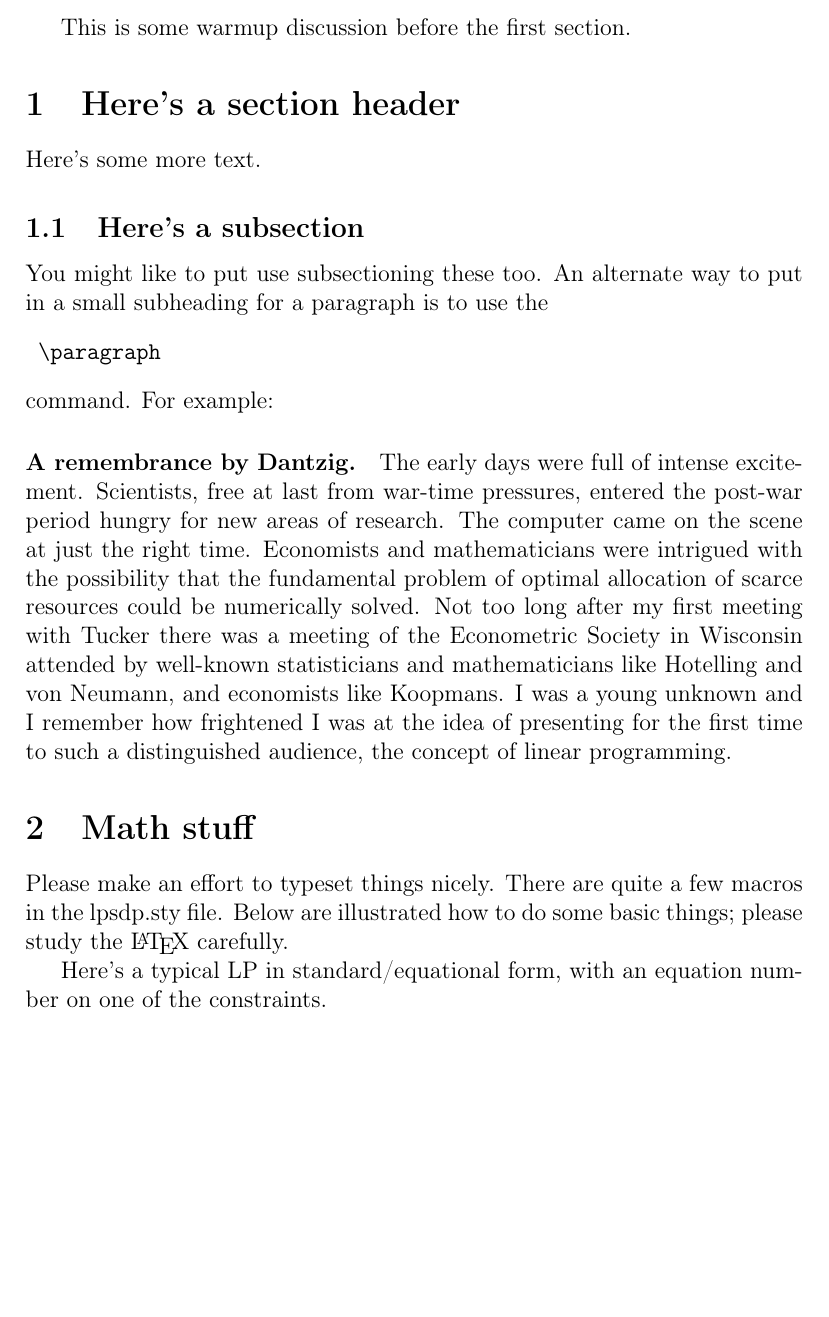
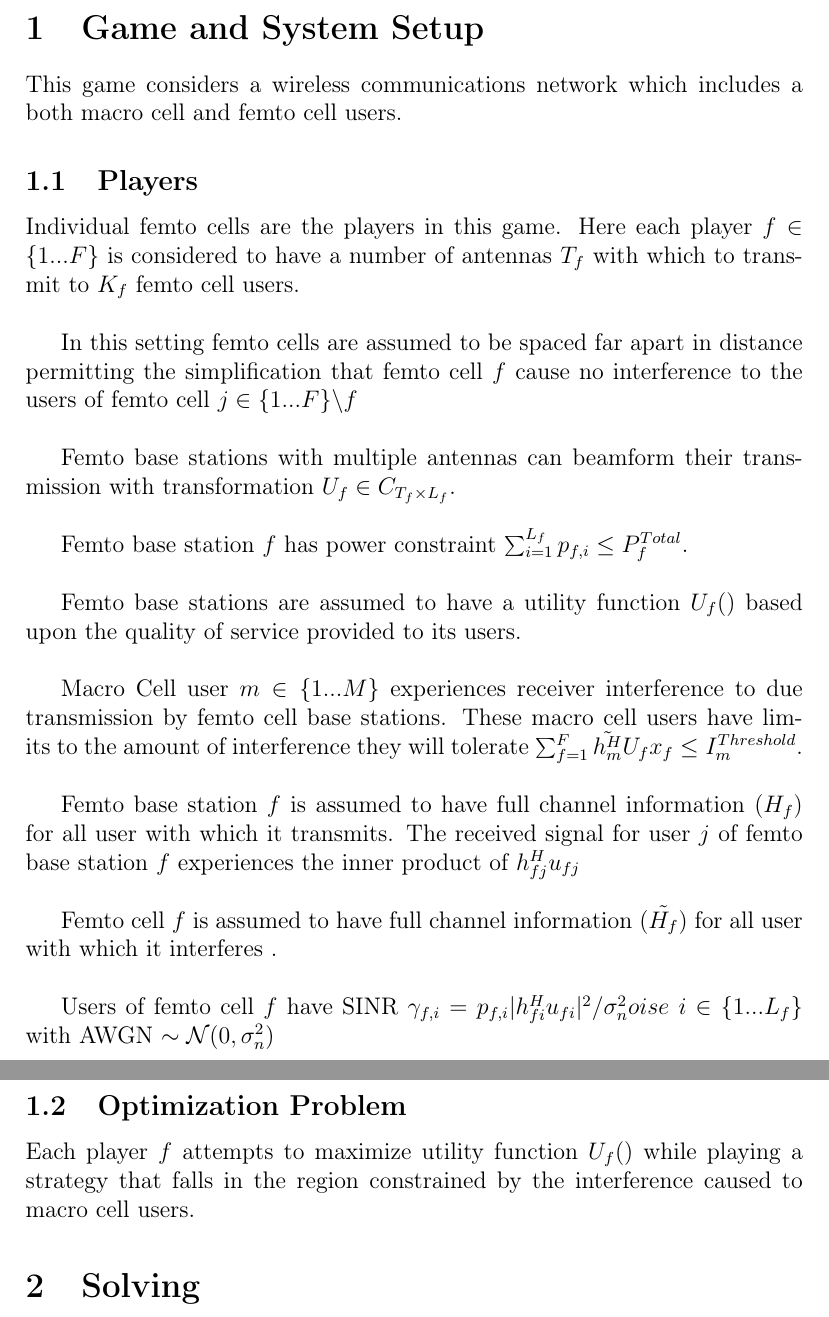
Before and after one commit to pghartig/Power-Control, a LaTeX document (system_model/system_model.tex): part of the page before the commit and two parts of pages 1 and 2 of 2 after it, the two joined at a grey line, cut at the place of the change, the shorter picture padded with empty space. Compiled offline with pdfLaTeX.

Commit message:
system model formalization in progress

```diff
--- a/system_model/system_model.tex
+++ b/system_model/system_model.tex
@@ -5,49 +5,57 @@
 %\usepackage{scribe}
 \usepackage{listings}
 
-%\Scribe{Your Name}
-%\Lecturer{Alexandre Street}
-%\LectureNumber{N}
-%\LectureDate{DATE}
-%\LectureTitle{A title for the lecture}
-%\Title{Model Setup}
-%\Author{Peter Hartig}
-
-%%\lstset{style=mystyle}
 
 \begin{document}
-%	\MakeScribeTop
 
-%#############################################################
-%#############################################################
-%#############################################################
-%#############################################################
 
-This is some warmup discussion before the first section.
+\section{Game and System Setup}
 
-\section{Here's a section header}
+This game considers a wireless communications network which includes a both macro cell and femto cell users.
 
-Here's some more text.
-% Here's a citation~\cite{Kar84a}.
+\subsection{Players}
 
-\subsection{Here's a subsection}
+Individual femto cells are the players in this game.
+Here each player  $f \in \{1 ... F\}$ is considered to have a number of antennas $T_f$ with which to transmit to $K_f$ femto cell users.
+\\
 
-You might like to put use subsectioning these too.  An alternate way to put in a small subheading for a paragraph is to use the \begin{verbatim} \paragraph \end{verbatim} command.  For example:
+In this setting femto cells are assumed to be spaced far apart in distance permitting the simplification that
+femto cell $f$ cause no interference to the users of femto cell $j \in \{1 ... F\}\backslash f$
+\\
 
-\paragraph{A remembrance by Dantzig.}  The early days were full of intense excitement. Scientists, free at last from war-time pressures, entered the post-war period hungry for new areas of research. The computer came on the scene at just the right time. Economists and mathematicians were intrigued with the possibility that the fundamental problem of optimal allocation of scarce resources could be numerically solved. Not too long after my first meeting with Tucker there was a meeting of the Econometric Society in Wisconsin attended by well-known statisticians and mathematicians like Hotelling and von Neumann, and economists like Koopmans. I was a young unknown and I remember how frightened I was at the idea of presenting for the first time to such a distinguished audience, the concept of linear programming.
+
+Femto base stations with multiple antennas can beamform their transmission with transformation $U_f \in C_{T_f \times L_f}$.
+\\
+
+Femto base station $f$ has power constraint  $\sum^{L_f}_{i=1} p_{f,i} \leq P^{Total}_{f} $.
+\\
+
+Femto base stations are assumed to have a utility function $U_f()$ based upon the quality of service provided to its users.
+\\
+
+Macro Cell user $m \in \{1 ... M\}$ experiences receiver interference to due transmission by  femto cell base stations. These macro cell users have limits to the amount of interference they will tolerate
+$\sum^F_{f=1} \tilde{h_m^H} U_f x_f \leq I^{Threshold}_{m} $.
+\\
+
+Femto base station $f$ is assumed to have full channel information ($H_f$) for all user  with which it transmits. The received signal for user $j$ of femto base station $f$ experiences the inner product of $h^H_{fj}u_{fj}$
+\\
+
+
+Femto cell $f$ is assumed to have full channel information ($\tilde{H_f}$) for all user with which it interferes .
+\\
+
+
+Users of femto cell $f$ have SINR $\gamma_{f,i} = p_{f,i}|h^H_{fi}u_{fi}|^2/\sigma^2_noise$   $i \in \{1 ... L_f\}$
+with AWGN $\sim \mathcal{N}(0,\sigma^2_n)$
+\\
+
+\subsection{Optimization Problem}
+
+Each player $f$ attempts to maximize utility function $U_f()$ while playing a strategy that falls in the region constrained by the interference caused to macro cell users.
+
+
+\section{Solving}
 
 
 
-\section{Math stuff}
-
-Please make an effort to typeset things nicely.  There are quite a few macros in the lpsdp.sty file.  Below are illustrated how to do some basic things; please study the \LaTeX\ carefully.
-
-Here's a typical LP in standard/equational form, with an equation number on one of the constraints.
-
-
-
-           % assuming yours is named mybib.bib
-
-
-%%%%%%%%%%% end of doc
 \end{document}
```
Also changed, not shown: system_model/system_model.pdf.
